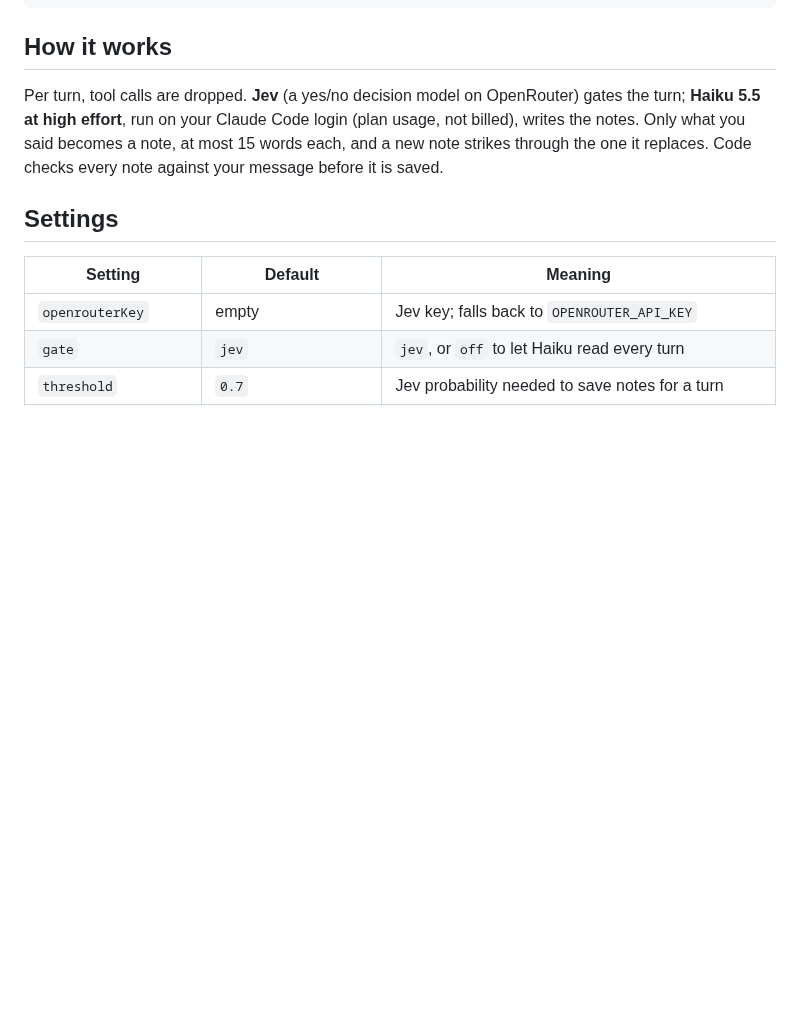
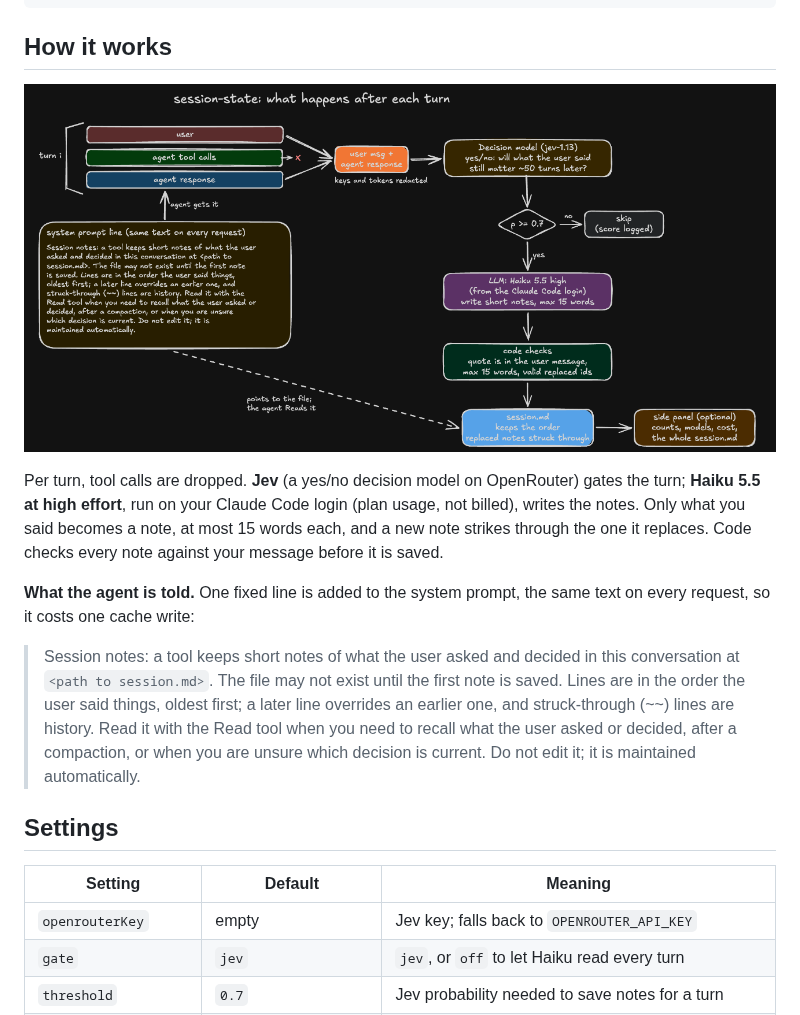
Before and after one commit to kargarisaac/session-state, a Markdown page: README.md, the part around the change. Rendered like a GitHub page; pictures changed too: docs/flow.png (added); blank space fills up the shorter version.

Commit message:
README: add flow diagram and the system-prompt line
Co-Authored-By: Claude Sonnet 5.5 <noreply@anthropic.com>

```diff
--- a/README.md
+++ b/README.md
@@ -38,7 +38,13 @@ The notes live in `~/.claude/session-state/<project>/<date>_<id8>.md`, with an `
 
 ## How it works
 
+![Flow of the mod: turn, Jev gate, Haiku, code checks, session.md, side panel, and the system-prompt line](docs/flow.png)
+
 Per turn, tool calls are dropped. **Jev** (a yes/no decision model on OpenRouter) gates the turn; **Haiku 5.5 at high effort**, run on your Claude Code login (plan usage, not billed), writes the notes. Only what you said becomes a note, at most 15 words each, and a new note strikes through the one it replaces. Code checks every note against your message before it is saved.
+
+**What the agent is told.** One fixed line is added to the system prompt, the same text on every request, so it costs one cache write:
+
+> Session notes: a tool keeps short notes of what the user asked and decided in this conversation at `<path to session.md>`. The file may not exist until the first note is saved. Lines are in the order the user said things, oldest first; a later line overrides an earlier one, and struck-through (~~) lines are history. Read it with the Read tool when you need to recall what the user asked or decided, after a compaction, or when you are unsure which decision is current. Do not edit it; it is maintained automatically.
 
 ## Settings
 
```
